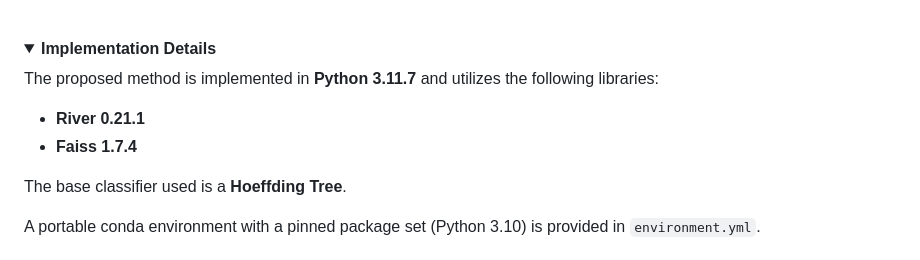
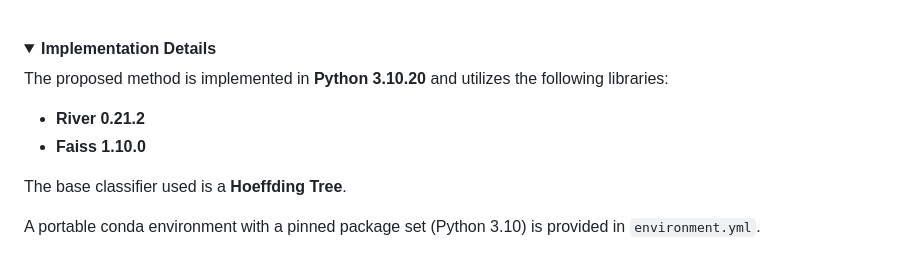
Before and after one commit to soheilabadifard/LSH-DynED, a Markdown page: README.md, the part around the change. Drawn GitHub-style; folded sections open.

Commit message:
README: state the software versions of the reported runs (Python 3.10.20, River 0.21.2, Faiss 1.10.0)

```diff
--- a/README.md
+++ b/README.md
@@ -40,9 +40,9 @@ LSH-DynED operates in three main stages:
 <details>
 <summary><b>Implementation Details</b></summary>
 
-The proposed method is implemented in **Python 3.11.7** and utilizes the following libraries:
-* **River 0.21.1**
-* **Faiss 1.7.4**
+The proposed method is implemented in **Python 3.10.20** and utilizes the following libraries:
+* **River 0.21.2**
+* **Faiss 1.10.0**
 
 The base classifier used is a **Hoeffding Tree**.
 
```
